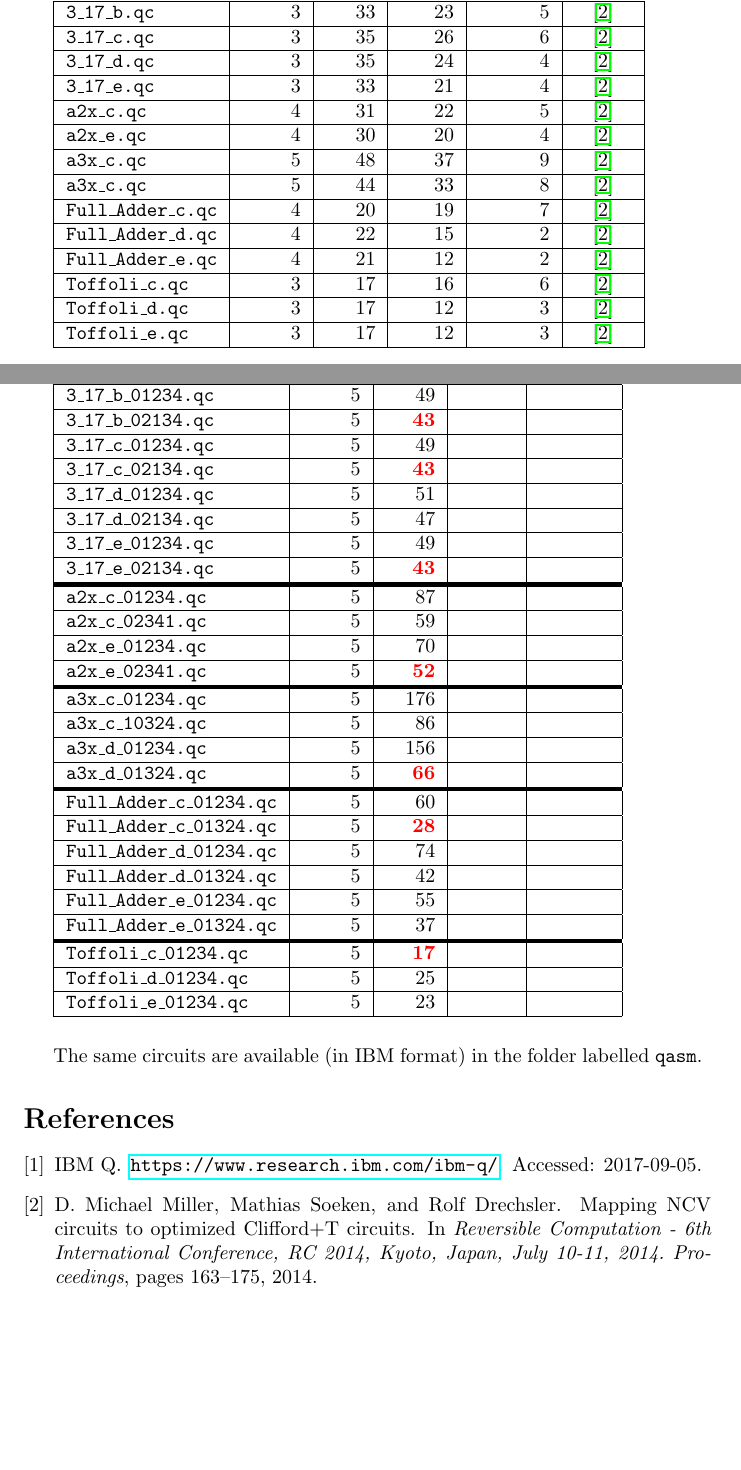
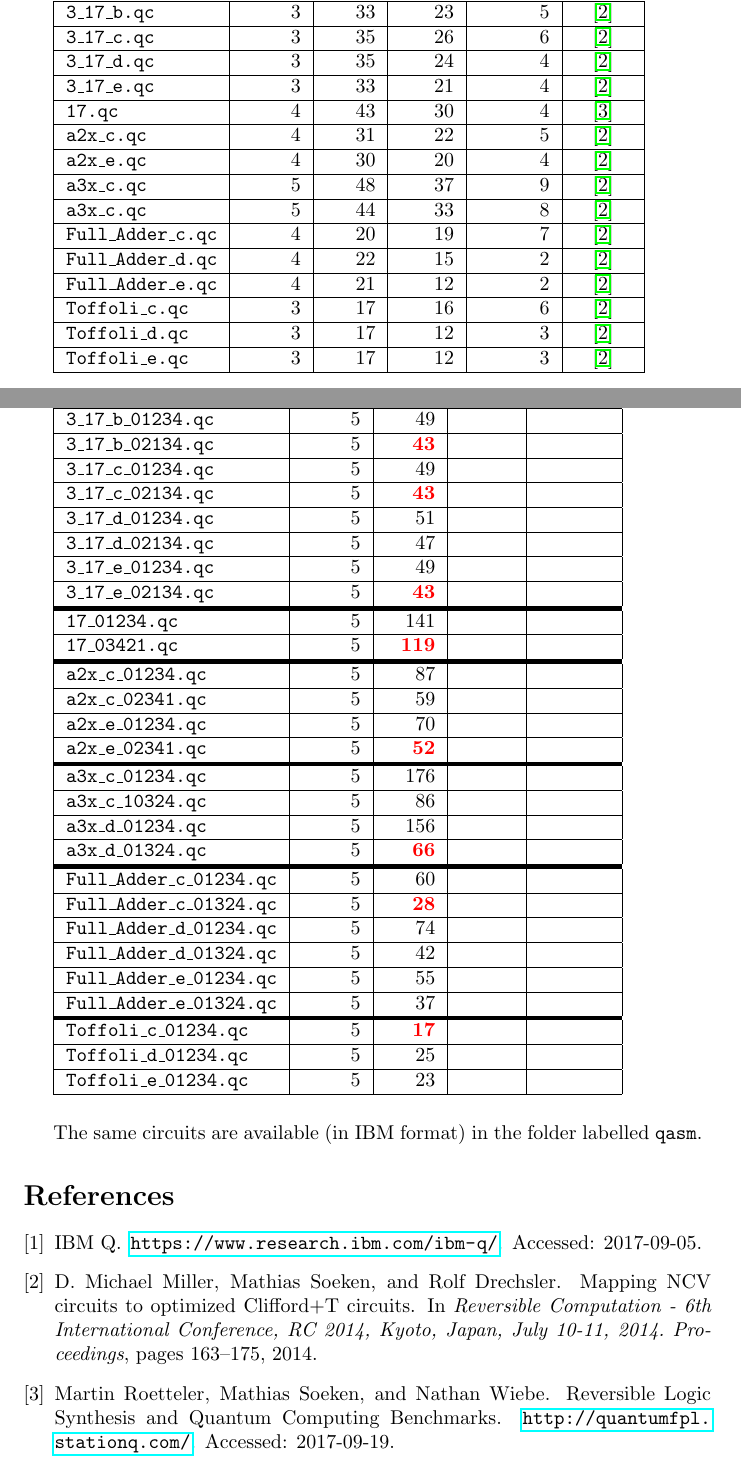
Before and after one commit to gwdueck/IBM_Q5_circuits, a LaTeX document (documentation/circ_doc.tex, which reads documentation/doc_lit.bib): two parts of pages 1 and 2 of 2, joined at a grey line, cut so that both start at the same text, the shorter picture padded with empty space. Compiled offline with pdfLaTeX.

Commit message:
Add benchmark circuit '17'

```diff
--- a/documentation/circ_doc.tex
+++ b/documentation/circ_doc.tex
@@ -28,6 +28,8 @@ The following circuits are available in the folder labeled {\tt original}.
     {\tt 3\_17\_c.qc} & 3 & 35 & 26 & 6 & \cite{DBLP:conf/rc/MillerSD14}  \\  \hline
     {\tt 3\_17\_d.qc} & 3 & 35 & 24 & 4 & \cite{DBLP:conf/rc/MillerSD14}  \\  \hline
     {\tt 3\_17\_e.qc} & 3 & 33 & 21 & 4 & \cite{DBLP:conf/rc/MillerSD14}  \\  \hline
+
+    {\tt 17.qc} & 4 & 43 & 30 & 4 & \cite{Qbench}  \\  \hline
 
     {\tt a2x\_c.qc} & 4 & 31 & 22 & 5 & \cite{DBLP:conf/rc/MillerSD14}  \\  \hline
     {\tt a2x\_e.qc} & 4 & 30 & 20 & 4 & \cite{DBLP:conf/rc/MillerSD14}  \\  \hline
@@ -65,6 +67,10 @@ The following circuits are available in the folder labeled {\tt original}.
    {\tt 3\_17\_e\_02134.qc} & 5 & \bred{43} &  &   \\  \hline
    \tabucline[2pt]{-}
 
+    {\tt 17\_01234.qc} & 5 & 141 &  &  \\  \hline
+    {\tt 17\_03421.qc} & 5 & \bred{119} &  &  \\  \hline
+    \tabucline[2pt]{-}
+
    {\tt a2x\_c\_01234.qc} & 5 & 87 &  &  \\  \hline
    {\tt a2x\_c\_02341.qc} & 5 & 59 &  &  \\  \hline
    {\tt a2x\_e\_01234.qc} & 5 & 70 &  &  \\  \hline
--- a/documentation/doc_lit.bib
+++ b/documentation/doc_lit.bib
@@ -27,0 +32,6 @@
+    Mathias Soeken and
+    Nathan Wiebe},
+  title = {{Reversible Logic Synthesis and Quantum Computing Benchmarks}},
+  howpublished = {\url{http://quantumfpl.stationq.com/}},
+  note = {Accessed: 2017-09-19}
+}
```
Also changed, not shown: documentation/circ_doc.pdf, documentation/doc_lit.bib (4 more changed lines), 5 other files.
